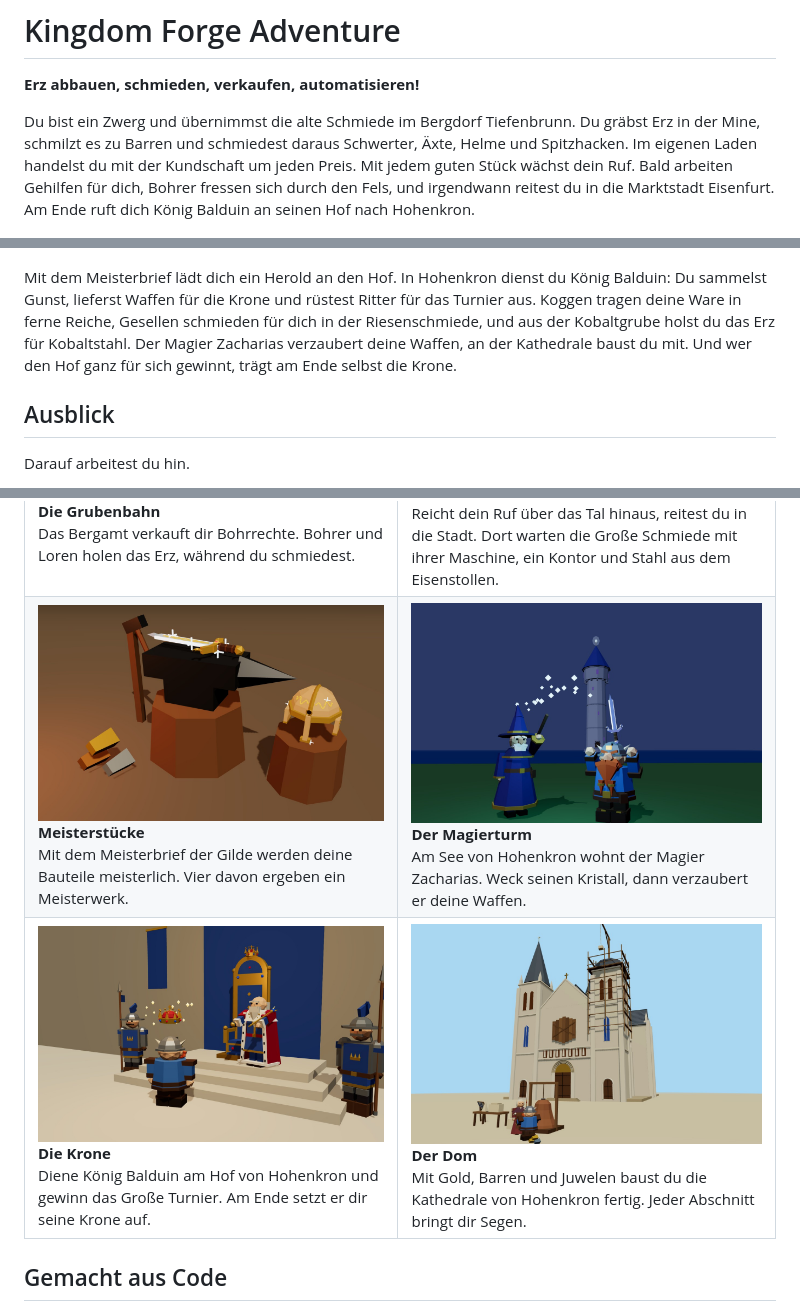
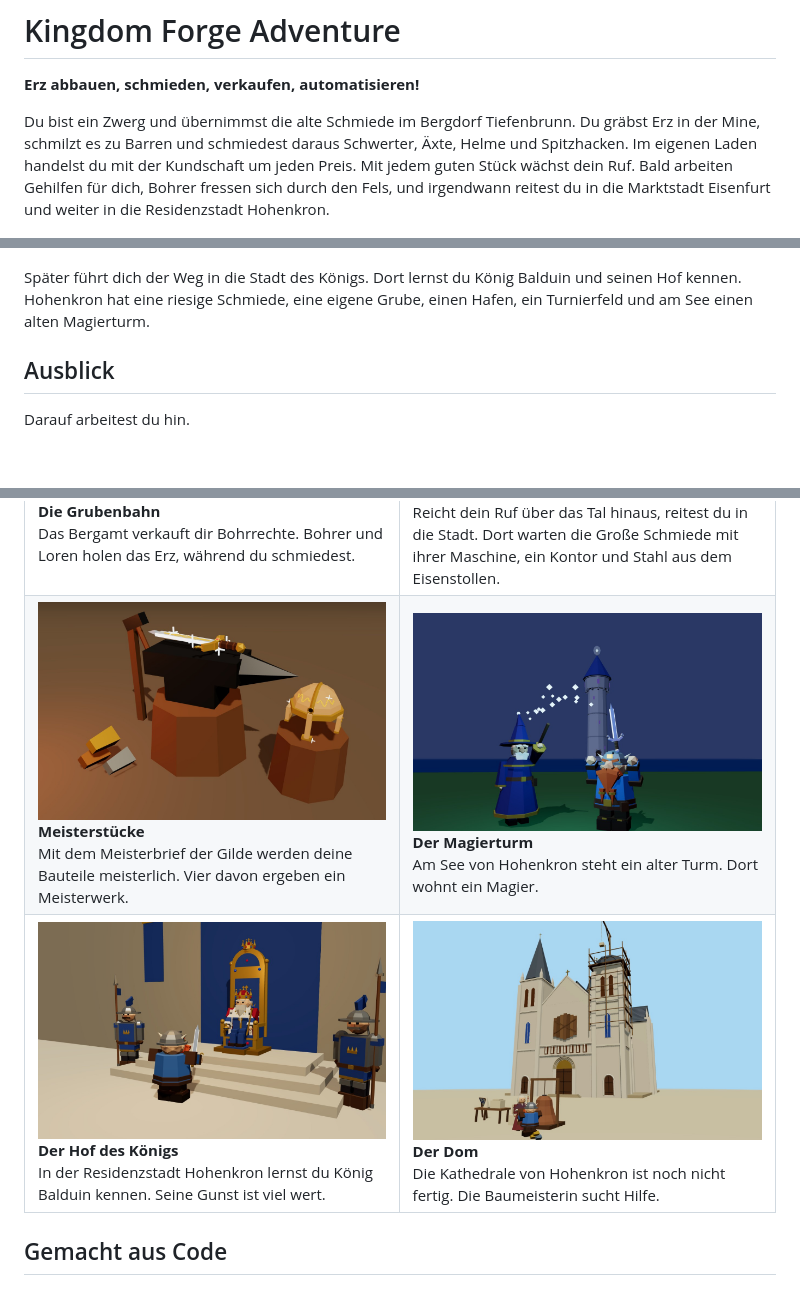
Before and after one commit to pascalbuthut/kingdom-forge-adventure, a Markdown page: README.md, 3 parts joined by grey strips. Drawn GitHub-style; pictures changed too: bilder/ausblick-hof.jpg (added), bilder/ausblick-krone.jpg (deleted); blank space fills up the shorter version.

Commit message:
Spielvorstellung ohne Spoiler (#213)
Einleitung und Abschnitt Hohenkron allgemein, Ausblick mit den neuen
Texten und der Karte „Der Hof des Königs“ statt „Die Krone“.

Co-Authored-By: Claude Opus 5.5 <noreply@anthropic.com>

```diff
--- a/README.md
+++ b/README.md
@@ -2,7 +2,7 @@
 
 **Erz abbauen, schmieden, verkaufen, automatisieren!**
 
-Du bist ein Zwerg und übernimmst die alte Schmiede im Bergdorf Tiefenbrunn. Du gräbst Erz in der Mine, schmilzt es zu Barren und schmiedest daraus Schwerter, Äxte, Helme und Spitzhacken. Im eigenen Laden handelst du mit der Kundschaft um jeden Preis. Mit jedem guten Stück wächst dein Ruf. Bald arbeiten Gehilfen für dich, Bohrer fressen sich durch den Fels, und irgendwann reitest du in die Marktstadt Eisenfurt. Am Ende ruft dich König Balduin an seinen Hof nach Hohenkron.
+Du bist ein Zwerg und übernimmst die alte Schmiede im Bergdorf Tiefenbrunn. Du gräbst Erz in der Mine, schmilzt es zu Barren und schmiedest daraus Schwerter, Äxte, Helme und Spitzhacken. Im eigenen Laden handelst du mit der Kundschaft um jeden Preis. Mit jedem guten Stück wächst dein Ruf. Bald arbeiten Gehilfen für dich, Bohrer fressen sich durch den Fels, und irgendwann reitest du in die Marktstadt Eisenfurt und weiter in die Residenzstadt Hohenkron.
 
 ![Das Bergdorf Tiefenbrunn](bilder/dorf.jpg)
 
@@ -51,7 +51,7 @@ Reicht dein Ruf über das Tal hinaus, reitest du in die Stadt. Dort gibt es mehr
 
 ![Vor der Torburg von Hohenkron](bilder/hohenkron.jpg)
 
-Mit dem Meisterbrief lädt dich ein Herold an den Hof. In Hohenkron dienst du König Balduin: Du sammelst Gunst, lieferst Waffen für die Krone und rüstest Ritter für das Turnier aus. Koggen tragen deine Ware in ferne Reiche, Gesellen schmieden für dich in der Riesenschmiede, und aus der Kobaltgrube holst du das Erz für Kobaltstahl. Der Magier Zacharias verzaubert deine Waffen, an der Kathedrale baust du mit. Und wer den Hof ganz für sich gewinnt, trägt am Ende selbst die Krone.
+Später führt dich der Weg in die Stadt des Königs. Dort lernst du König Balduin und seinen Hof kennen. Hohenkron hat eine riesige Schmiede, eine eigene Grube, einen Hafen, ein Turnierfeld und am See einen alten Magierturm.
 
 ## Ausblick
 
@@ -60,8 +60,8 @@ Darauf arbeitest du hin.
 | | |
 |---|---|
 | ![Die Grubenbahn](bilder/ausblick-grube.jpg) **Die Grubenbahn**<br>Das Bergamt verkauft dir Bohrrechte. Bohrer und Loren holen das Erz, während du schmiedest. | ![Die Marktstadt Eisenfurt](bilder/ausblick-stadt.jpg) **Die Marktstadt Eisenfurt**<br>Reicht dein Ruf über das Tal hinaus, reitest du in die Stadt. Dort warten die Große Schmiede mit ihrer Maschine, ein Kontor und Stahl aus dem Eisenstollen. |
-| ![Meisterstücke](bilder/ausblick-meister.jpg) **Meisterstücke**<br>Mit dem Meisterbrief der Gilde werden deine Bauteile meisterlich. Vier davon ergeben ein Meisterwerk. | ![Der Magierturm](bilder/ausblick-zauber.jpg) **Der Magierturm**<br>Am See von Hohenkron wohnt der Magier Zacharias. Weck seinen Kristall, dann verzaubert er deine Waffen. |
-| ![Die Krone](bilder/ausblick-krone.jpg) **Die Krone**<br>Diene König Balduin am Hof von Hohenkron und gewinn das Große Turnier. Am Ende setzt er dir seine Krone auf. | ![Der Dom](bilder/ausblick-dom.jpg) **Der Dom**<br>Mit Gold, Barren und Juwelen baust du die Kathedrale von Hohenkron fertig. Jeder Abschnitt bringt dir Segen. |
+| ![Meisterstücke](bilder/ausblick-meister.jpg) **Meisterstücke**<br>Mit dem Meisterbrief der Gilde werden deine Bauteile meisterlich. Vier davon ergeben ein Meisterwerk. | ![Der Magierturm](bilder/ausblick-zauber.jpg) **Der Magierturm**<br>Am See von Hohenkron steht ein alter Turm. Dort wohnt ein Magier. |
+| ![Der Hof des Königs](bilder/ausblick-hof.jpg) **Der Hof des Königs**<br>In der Residenzstadt Hohenkron lernst du König Balduin kennen. Seine Gunst ist viel wert. | ![Der Dom](bilder/ausblick-dom.jpg) **Der Dom**<br>Die Kathedrale von Hohenkron ist noch nicht fertig. Die Baumeisterin sucht Hilfe. |
 
 ## Gemacht aus Code
 
```
